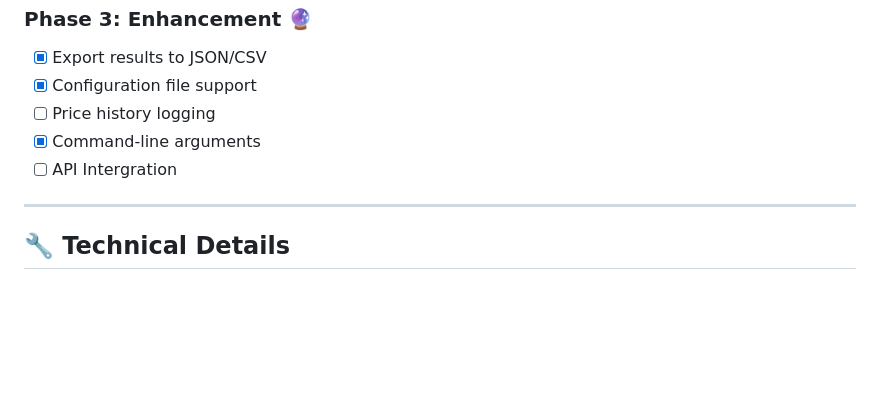
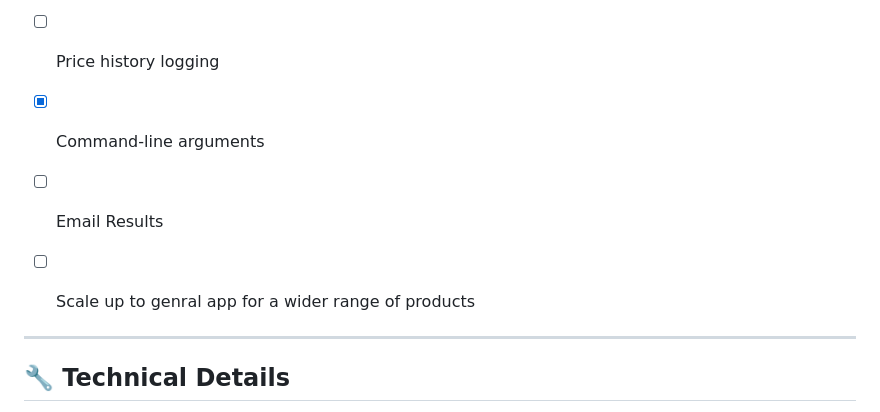
Before and after one commit to cthart14/PS5-Deal-Locator, a Markdown page: README.md, the part around the change. Drawn GitHub-style; blank space fills up the shorter version.

```diff
--- a/README.md
+++ b/README.md
@@ -137,7 +137,9 @@ Spider-Man Bundle: $559.99 (Best Buy)
 - [x] Configuration file support
 - [ ] Price history logging
 - [x] Command-line arguments
-- [ ] API Intergration
+- [ ] Email Results
+- [ ] Scale up to genral app for a wider range of products
+
 
 ---
 
```
